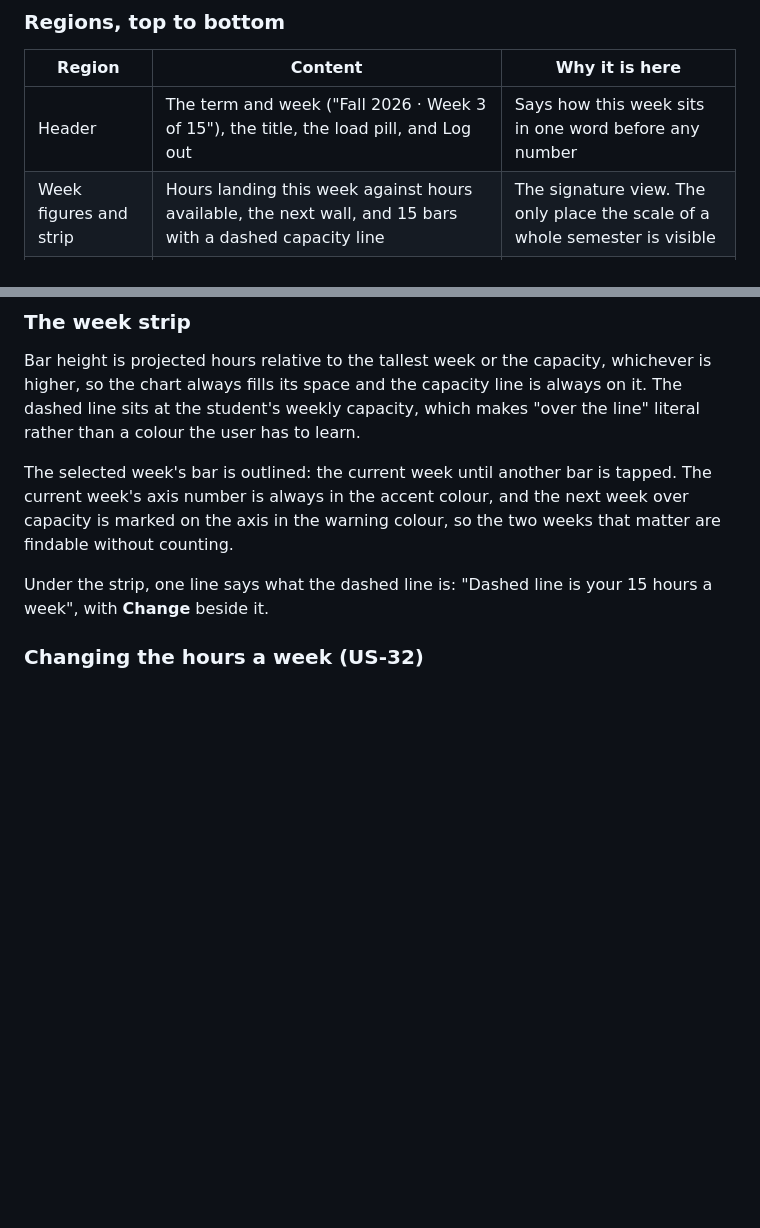
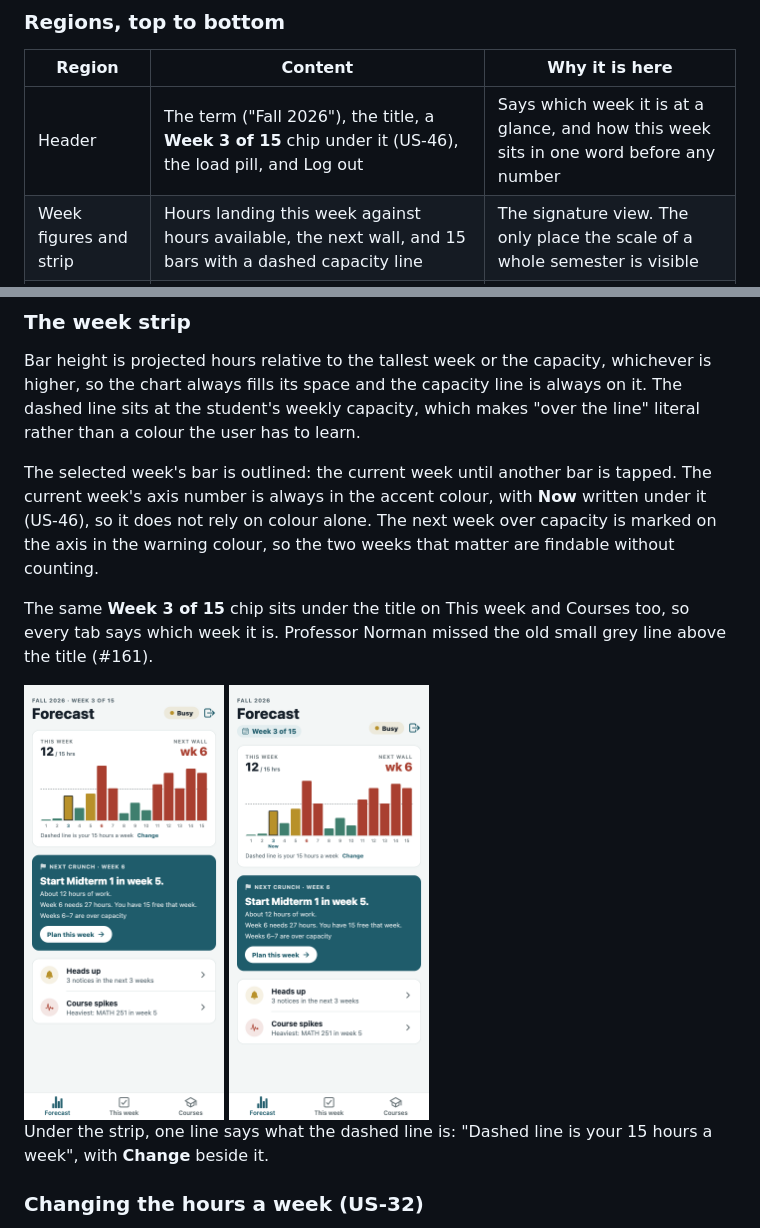
Before and after one commit to Tysonbb9/GroupB, a Markdown page: docs/UI_DESIGN.md, 2 parts joined by grey strips. Rendered like a GitHub page; pictures changed too: docs/ui/screenshots/us-46-forecast-after.png (added), docs/ui/screenshots/us-46-forecast-before.png (added); blank space fills up the shorter version.

Commit message:
Describe the week chip and the Now label in the docs, with before and after screenshots (#161)

```diff
--- a/docs/UI_DESIGN.md
+++ b/docs/UI_DESIGN.md
@@ -131,7 +131,7 @@ wall, and what should I start.
 
 | Region | Content | Why it is here |
 |---|---|---|
-| Header | The term and week ("Fall 2026 · Week 3 of 15"), the title, the load pill, and Log out | Says how this week sits in one word before any number |
+| Header | The term ("Fall 2026"), the title, a **Week 3 of 15** chip under it (US-46), the load pill, and Log out | Says which week it is at a glance, and how this week sits in one word before any number |
 | Week figures and strip | Hours landing this week against hours available, the next wall, and 15 bars with a dashed capacity line | The signature view. The only place the scale of a whole semester is visible |
 | Week detail | That week's assignments and hours, shown only after a bar is tapped | Details on demand, so the screen starts uncluttered |
 | Action card | The one thing to start, then why, then **Plan this week** | Turns the forecast into something the student can act on today |
@@ -152,9 +152,17 @@ The dashed line sits at the student's weekly capacity, which makes "over the lin
 literal rather than a colour the user has to learn.
 
 The selected week's bar is outlined: the current week until another bar is tapped.
-The current week's axis number is always in the accent colour, and the next week over
-capacity is marked on the axis in the warning colour, so the two weeks that matter
-are findable without counting.
+The current week's axis number is always in the accent colour, with **Now** written
+under it (US-46), so it does not rely on colour alone. The next week over capacity is
+marked on the axis in the warning colour, so the two weeks that matter are findable
+without counting.
+
+The same **Week 3 of 15** chip sits under the title on This week and Courses too, so
+every tab says which week it is. Professor Norman missed the old small grey line above
+the title (#161).
+
+<img src="ui/screenshots/us-46-forecast-before.png" alt="Forecast before: the week was only a small grey line above the title, and week 3 on the strip was marked only by colour" width="200">
+<img src="ui/screenshots/us-46-forecast-after.png" alt="Forecast after: a Week 3 of 15 chip under the title, and Now under week 3 on the strip" width="200">
 
 Under the strip, one line says what the dashed line is: "Dashed line is your 15 hours
 a week", with **Change** beside it.
```
Also changed, not shown: docs/CODE.md (+2 -2 lines).
